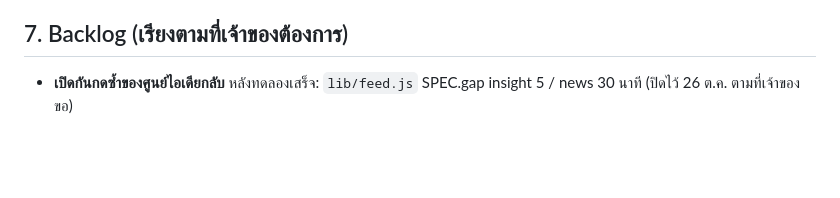
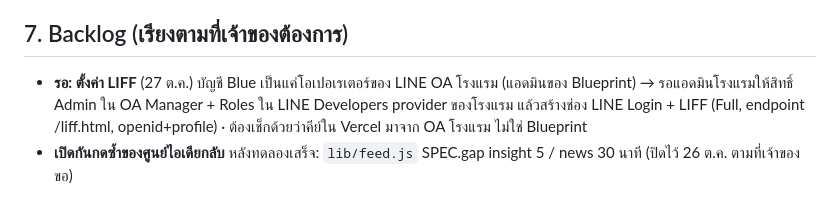
Before and after one commit to phitblues-cloud/promptpak, a Markdown page: AGENTS.md, the part around the change. Drawn GitHub-style; blank space fills up the shorter version.

Commit message:
AGENTS: บันทึกงานรอตั้งค่า LIFF (รอสิทธิ์แอดมิน LINE OA โรงแรม)
Co-Authored-By: Claude Opus 5.5 <noreply@anthropic.com>
Claude-Session: https://claude.ai/code/session_01PxUyuJXFvvvew6VuXSjsgW

```diff
--- a/AGENTS.md
+++ b/AGENTS.md
@@ -95,6 +95,7 @@ LOCAL_DEV=1 APP_SECRET=x OWNER_PIN=123456 STAFF_PIN=654321 PORT=3999 node dev/se
 - โหลดโมดูลใหม่อัตโนมัติเมื่อมีการจองใหม่ → สิ่งที่พนักงานกรอกค้างอยู่จะหาย
 
 ## 7. Backlog (เรียงตามที่เจ้าของต้องการ)
+- **รอ: ตั้งค่า LIFF** (27 ต.ค.) บัญชี Blue เป็นแค่โอเปอเรเตอร์ของ LINE OA โรงแรม (แอดมินของ Blueprint) → รอแอดมินโรงแรมให้สิทธิ์ Admin ใน OA Manager + Roles ใน LINE Developers provider ของโรงแรม แล้วสร้างช่อง LINE Login + LIFF (Full, endpoint /liff.html, openid+profile) · ต้องเช็กด้วยว่าคีย์ใน Vercel มาจาก OA โรงแรม ไม่ใช่ Blueprint
 - **เปิดกันกดซ้ำของศูนย์ไอเดียกลับ** หลังทดลองเสร็จ: `lib/feed.js` SPEC.gap insight 5 / news 30 นาที (ปิดไว้ 26 ต.ค. ตามที่เจ้าของขอ)
 1. **การ์ดจองห้อง 6 ขั้นจากริชเมนู** (เจ้าของยืนยัน 24 ต.ค.: ทางหลักคือการ์ด/ฟอร์ม ไม่ใช่ให้ AI ถามไปเรื่อยๆ — AI แค่จับว่าลูกค้าอยากจองแล้วส่งการ์ด และตอบคำถามทั่วไปสั้นๆ · แชท AI แบบเดิมเก็บไว้เป็นตัวสำรองจนการ์ดเสร็จ · รูปห้องทั้ง 5 ประเภทเจ้าของส่งมาแล้วในแชท ใช้ทำการ์ดเลือกห้อง) — ภาพร่าง: `docs/line-booking-mock.html` · ตัดสินใจแล้ว: เก็บเลข/ภาพบัตรตอนจอง (ต้องมีขั้นยินยอม PDPA), ขั้น 3–4 ใช้ฟอร์ม LIFF, ยืนยันชำระอัตโนมัติเมื่อได้รูปสลิป (ติดป้าย "สลิปยังไม่ตรวจ") · **ยังรอคำตอบ**: ถามจำนวนผู้เข้าพักในขั้น 1?, ราคาอาหารเช้า 170 ฿/ท่าน/คืน?, เลขพร้อมเพย์, ระยะเก็บภาพบัตร (เสนอ 90 วัน), สีการ์ด
    - ขั้น 1 รับคำว่า "จองห้องพัก" (ข้อความจากริชเมนู) → ส่ง Flex + datetimepicker แทนการส่งให้ AI
```
